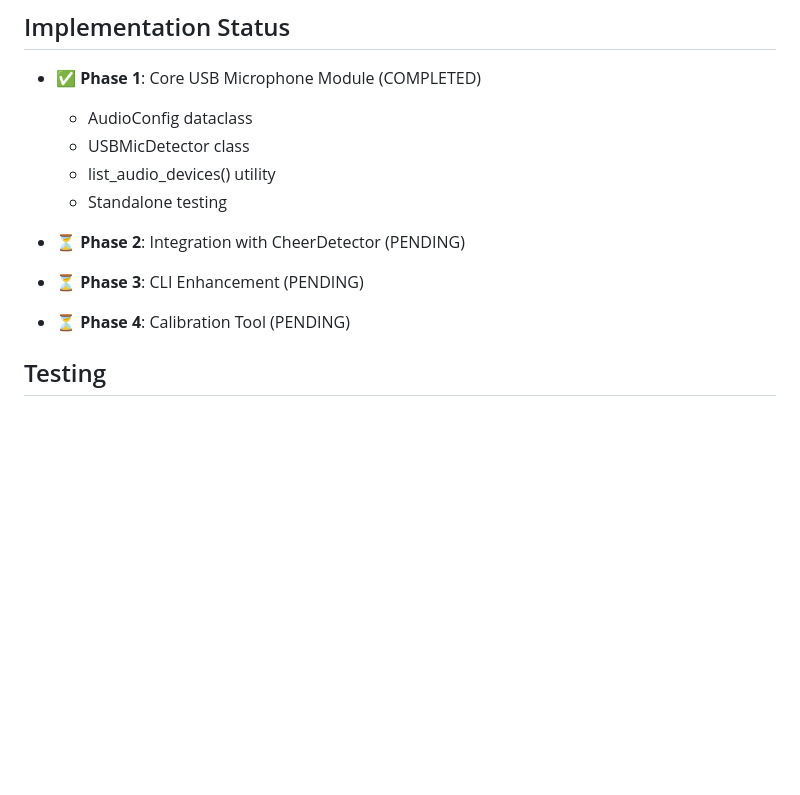
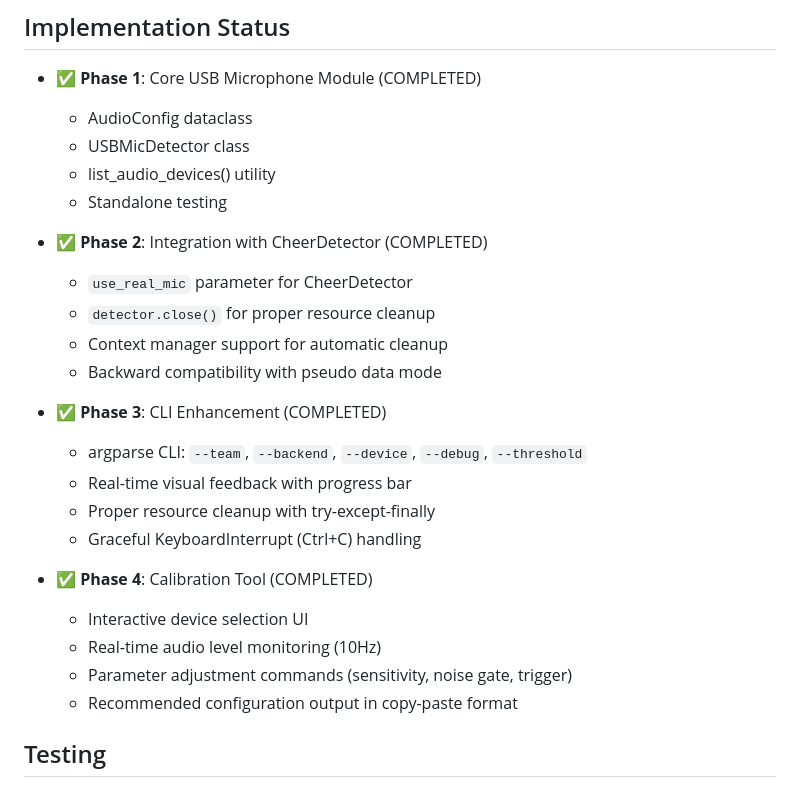
Before and after one commit to jade-summer/muscle_chair, a Markdown page: edge/cheer_mic/README.md, the part around the change. Rendered like a GitHub page; blank space fills up the shorter version.

Commit message:
docs(cheer_mic): Implementation Statusを更新
- Phase 2, 3, 4が完成済みであることを反映
- 各フェーズの実装内容を完成報告書から転記
- 正確な開発状況を文書化

```diff
--- a/edge/cheer_mic/README.md
+++ b/edge/cheer_mic/README.md
@@ -180,9 +180,23 @@ Common errors:
   - list_audio_devices() utility
   - Standalone testing
 
-- ⏳ **Phase 2**: Integration with CheerDetector (PENDING)
-- ⏳ **Phase 3**: CLI Enhancement (PENDING)
-- ⏳ **Phase 4**: Calibration Tool (PENDING)
+- ✅ **Phase 2**: Integration with CheerDetector (COMPLETED)
+  - `use_real_mic` parameter for CheerDetector
+  - `detector.close()` for proper resource cleanup
+  - Context manager support for automatic cleanup
+  - Backward compatibility with pseudo data mode
+
+- ✅ **Phase 3**: CLI Enhancement (COMPLETED)
+  - argparse CLI: `--team`, `--backend`, `--device`, `--debug`, `--threshold`
+  - Real-time visual feedback with progress bar
+  - Proper resource cleanup with try-except-finally
+  - Graceful KeyboardInterrupt (Ctrl+C) handling
+
+- ✅ **Phase 4**: Calibration Tool (COMPLETED)
+  - Interactive device selection UI
+  - Real-time audio level monitoring (10Hz)
+  - Parameter adjustment commands (sensitivity, noise gate, trigger)
+  - Recommended configuration output in copy-paste format
 
 ## Testing
 
```
